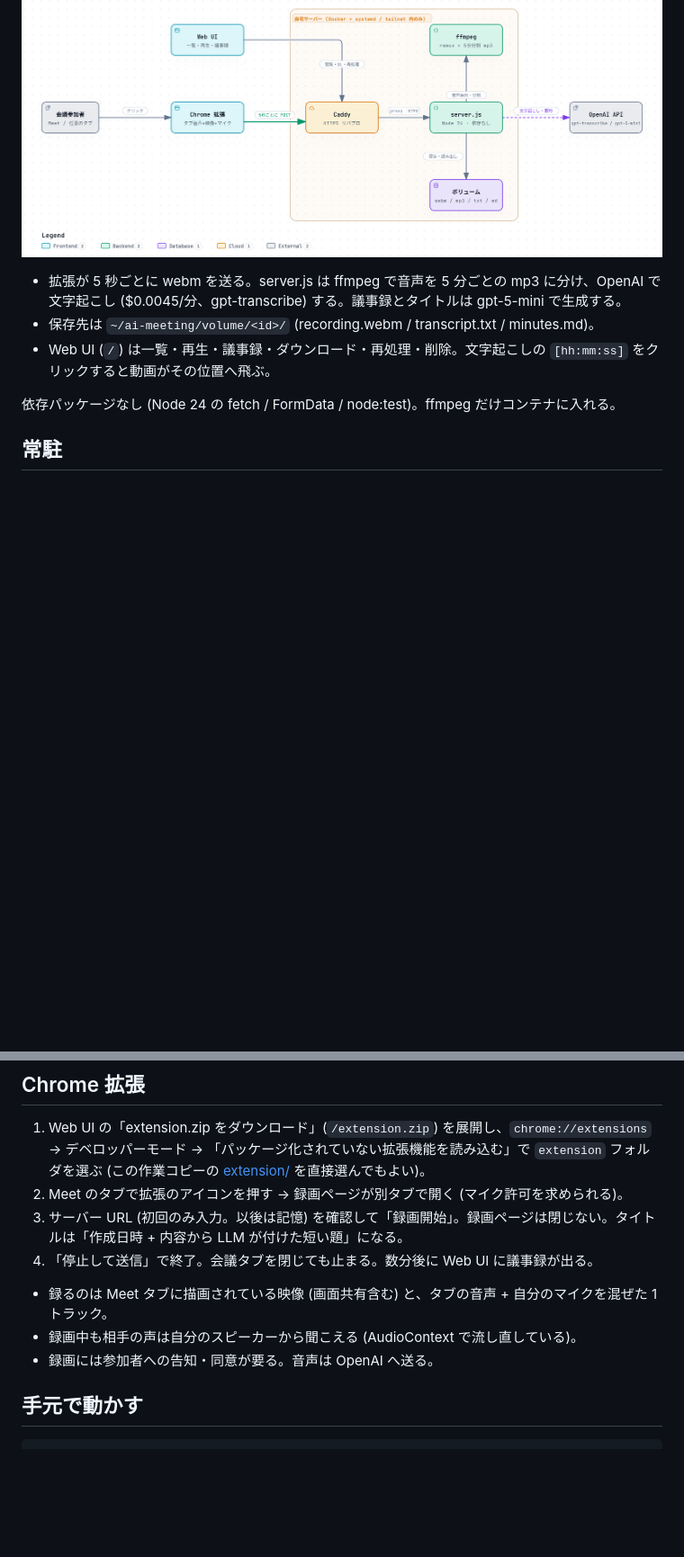
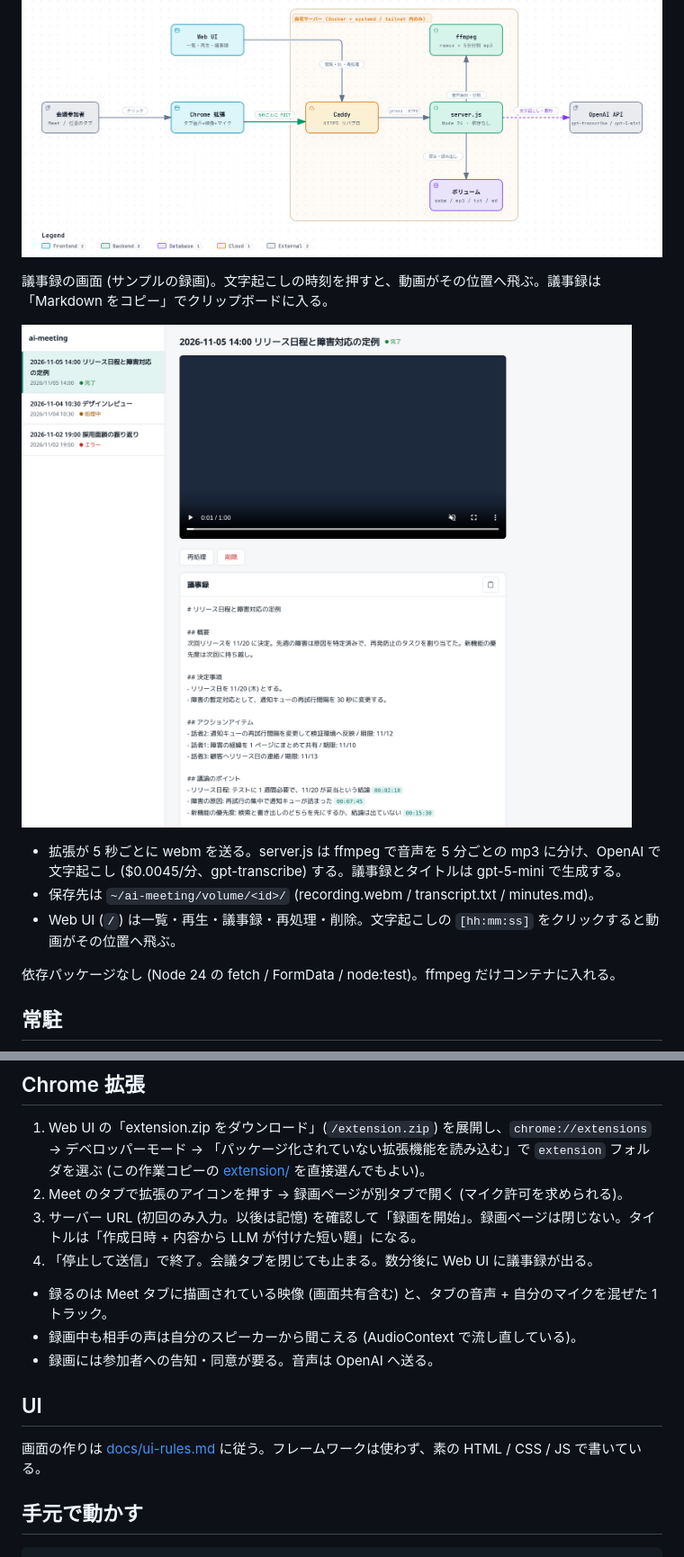
Before and after one commit to 10pocket/ai-meeting, a Markdown page: README.md, 2 parts joined by grey strips. Shown at 90% size. GitHub-like rendering; pictures changed too: docs/minutes.png (added); blank space fills up the shorter version.

Commit message:
Redesign web UI and recorder page, add UI rules, copy button and screenshot

```diff
--- a/README.md
+++ b/README.md
@@ -6,9 +6,13 @@
 
 ![コンポーネント構成](docs/architecture.png)
 
+議事録の画面 (サンプルの録画)。文字起こしの時刻を押すと、動画がその位置へ飛ぶ。議事録は「Markdown をコピー」でクリップボードに入る。
+
+![議事録の画面](docs/minutes.png)
+
 - 拡張が 5 秒ごとに webm を送る。server.js は ffmpeg で音声を 5 分ごとの mp3 に分け、OpenAI で文字起こし ($0.0045/分、gpt-transcribe) する。議事録とタイトルは gpt-5-mini で生成する。
 - 保存先は `~/ai-meeting/volume/<id>/` (recording.webm / transcript.txt / minutes.md)。
-- Web UI (`/`) は一覧・再生・議事録・ダウンロード・再処理・削除。文字起こしの `[hh:mm:ss]` をクリックすると動画がその位置へ飛ぶ。
+- Web UI (`/`) は一覧・再生・議事録・再処理・削除。文字起こしの `[hh:mm:ss]` をクリックすると動画がその位置へ飛ぶ。
 
 依存パッケージなし (Node 24 の fetch / FormData / node:test)。ffmpeg だけコンテナに入れる。
 
@@ -42,12 +46,16 @@ Caddy には、`/etc/caddy/Caddyfile` の自分のドメインのブロック内
 
 1. Web UI の「extension.zip をダウンロード」(`/extension.zip`) を展開し、`chrome://extensions` → デベロッパーモード → 「パッケージ化されていない拡張機能を読み込む」で `extension` フォルダを選ぶ (この作業コピーの [extension/](extension) を直接選んでもよい)。
 2. Meet のタブで拡張のアイコンを押す → 録画ページが別タブで開く (マイク許可を求められる)。
-3. サーバー URL (初回のみ入力。以後は記憶) を確認して「録画開始」。録画ページは閉じない。タイトルは「作成日時 + 内容から LLM が付けた短い題」になる。
+3. サーバー URL (初回のみ入力。以後は記憶) を確認して「録画を開始」。録画ページは閉じない。タイトルは「作成日時 + 内容から LLM が付けた短い題」になる。
 4. 「停止して送信」で終了。会議タブを閉じても止まる。数分後に Web UI に議事録が出る。
 
 - 録るのは Meet タブに描画されている映像 (画面共有含む) と、タブの音声 + 自分のマイクを混ぜた 1 トラック。
 - 録画中も相手の声は自分のスピーカーから聞こえる (AudioContext で流し直している)。
 - 録画には参加者への告知・同意が要る。音声は OpenAI へ送る。
+
+## UI
+
+画面の作りは [docs/ui-rules.md](docs/ui-rules.md) に従う。フレームワークは使わず、素の HTML / CSS / JS で書いている。
 
 ## 手元で動かす
 
```
Also changed, not shown: docs/ui-rules.md (added, +43 -0 lines), 4 other files.
